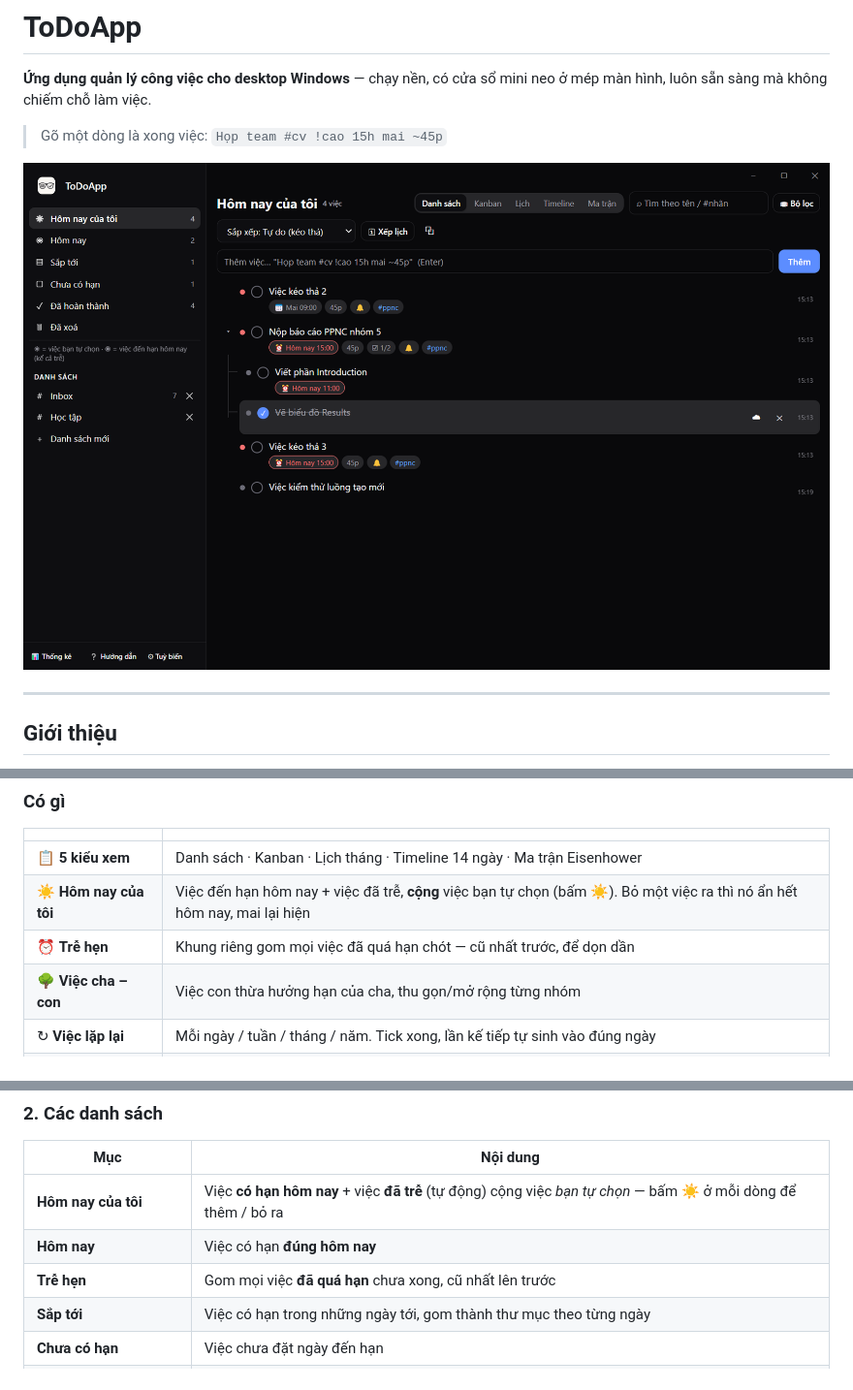
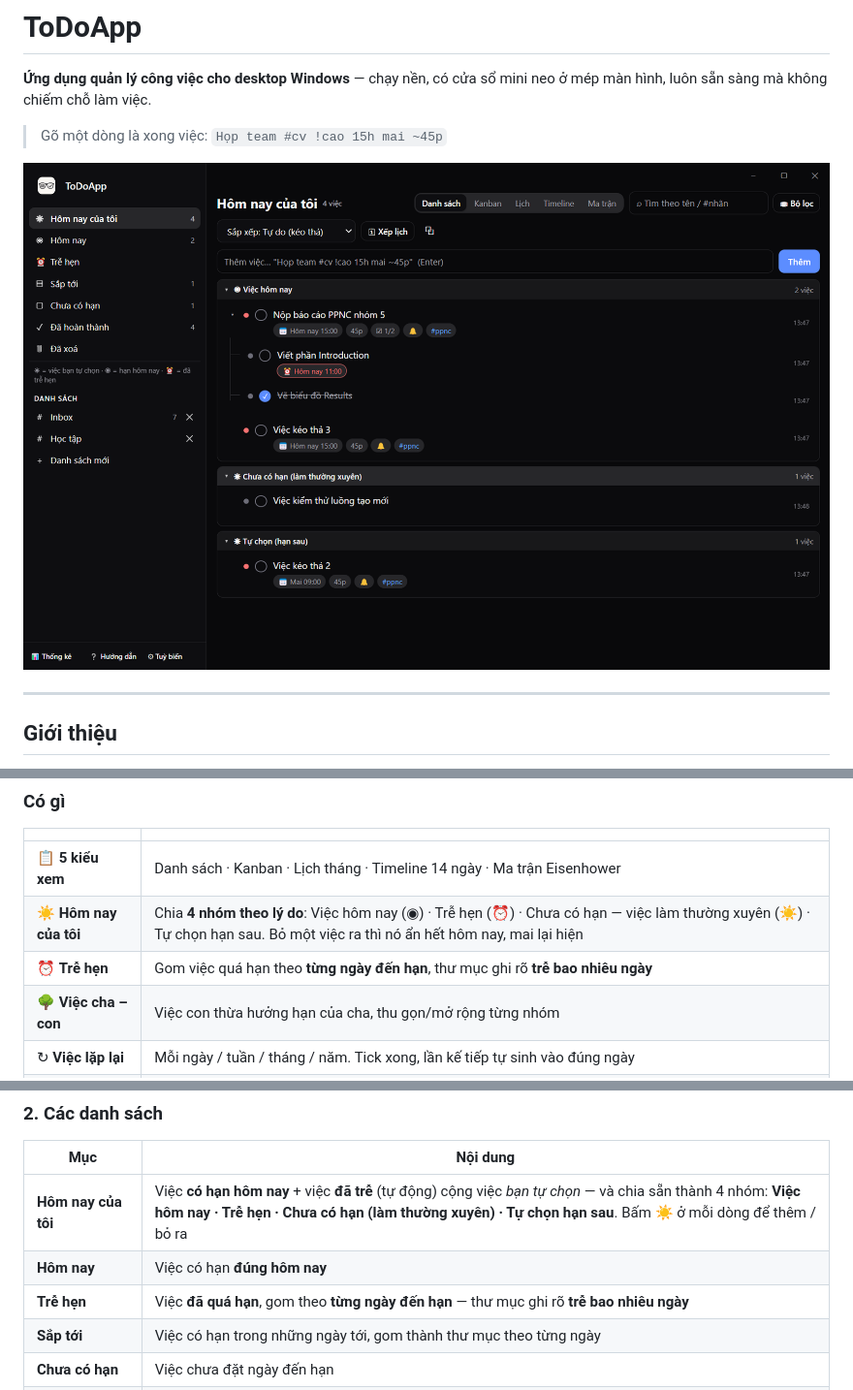
Before and after one commit to DuongThuanThong/ToDoApp, a Markdown page: README.md, 3 parts joined by grey strips. Shown at 97% size. Drawn GitHub-style; pictures changed too: screenshots/list.png.

```diff
--- a/README.md
+++ b/README.md
@@ -19,8 +19,8 @@ ToDoApp là app quản lý việc cá nhân, lấy cảm hứng từ TickTick, T
 | | |
 |---|---|
 | 📋 **5 kiểu xem** | Danh sách · Kanban · Lịch tháng · Timeline 14 ngày · Ma trận Eisenhower |
-| ☀ **Hôm nay của tôi** | Việc đến hạn hôm nay + việc đã trễ, **cộng** việc bạn tự chọn (bấm ☀). Bỏ một việc ra thì nó ẩn hết hôm nay, mai lại hiện |
-| ⏰ **Trễ hẹn** | Khung riêng gom mọi việc đã quá hạn chót — cũ nhất trước, để dọn dần |
+| ☀ **Hôm nay của tôi** | Chia **4 nhóm theo lý do**: Việc hôm nay (◉) · Trễ hẹn (⏰) · Chưa có hạn — việc làm thường xuyên (☀) · Tự chọn hạn sau. Bỏ một việc ra thì nó ẩn hết hôm nay, mai lại hiện |
+| ⏰ **Trễ hẹn** | Gom việc quá hạn theo **từng ngày đến hạn**, thư mục ghi rõ **trễ bao nhiêu ngày** |
 | 🌳 **Việc cha – con** | Việc con thừa hưởng hạn của cha, thu gọn/mở rộng từng nhóm |
 | ↻ **Việc lặp lại** | Mỗi ngày / tuần / tháng / năm. Tick xong, lần kế tiếp tự sinh vào đúng ngày |
 | 🖱 **Kéo thả** | Đổi thứ tự, đổi trạng thái, đổi hạn, đổi mức ưu tiên — kéo là xong |
@@ -101,9 +101,9 @@ Thêm xong app mở luôn bảng chi tiết và đặt con trỏ vào ô tiêu
 
 | Mục | Nội dung |
 |---|---|
-| **Hôm nay của tôi** | Việc **có hạn hôm nay** + việc **đã trễ** (tự động) cộng việc *bạn tự chọn* — bấm ☀ ở mỗi dòng để thêm / bỏ ra |
+| **Hôm nay của tôi** | Việc **có hạn hôm nay** + việc **đã trễ** (tự động) cộng việc *bạn tự chọn* — và chia sẵn thành 4 nhóm: **Việc hôm nay · Trễ hẹn · Chưa có hạn (làm thường xuyên) · Tự chọn hạn sau**. Bấm ☀ ở mỗi dòng để thêm / bỏ ra |
 | **Hôm nay** | Việc có hạn **đúng hôm nay** |
-| **Trễ hẹn** | Gom mọi việc **đã quá hạn** chưa xong, cũ nhất lên trước |
+| **Trễ hẹn** | Việc **đã quá hạn**, gom theo **từng ngày đến hạn** — thư mục ghi rõ **trễ bao nhiêu ngày** |
 | **Sắp tới** | Việc có hạn trong những ngày tới, gom thành thư mục theo từng ngày |
 | **Chưa có hạn** | Việc chưa đặt ngày đến hạn |
 | **Đã hoàn thành** | Log việc đã xong, gom theo ngày hoàn thành |
```
Also changed, not shown: 7 other files.
